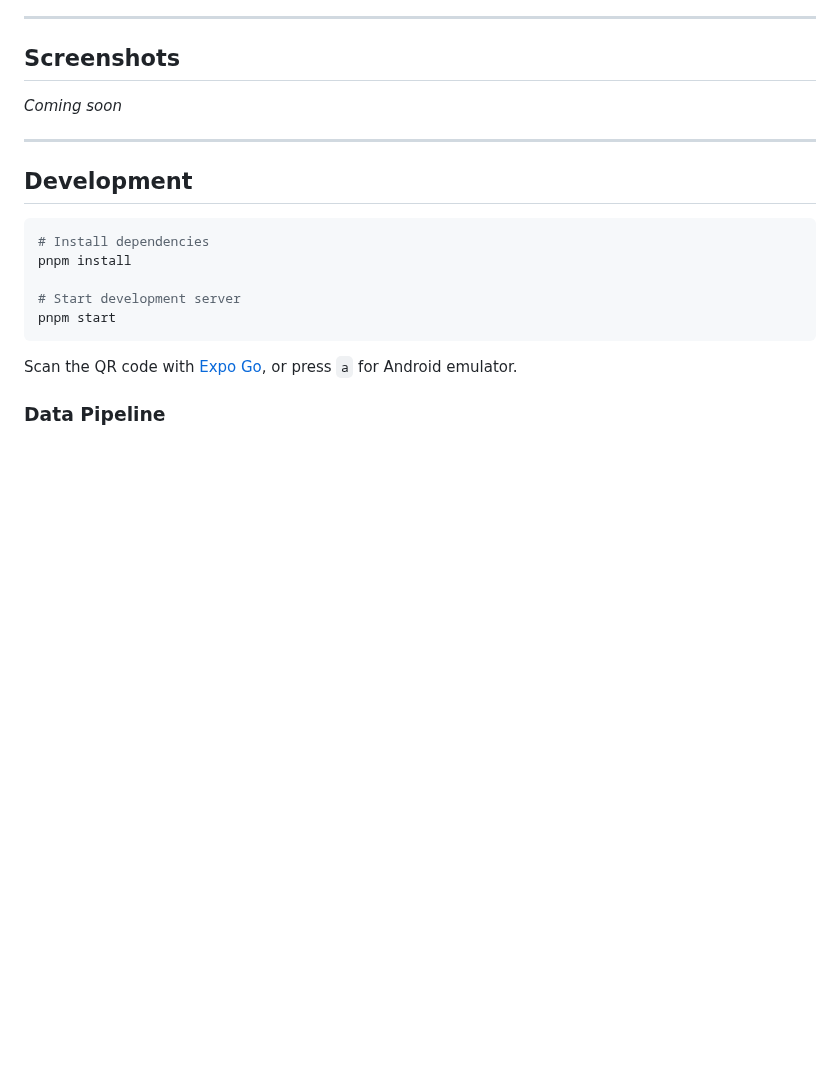
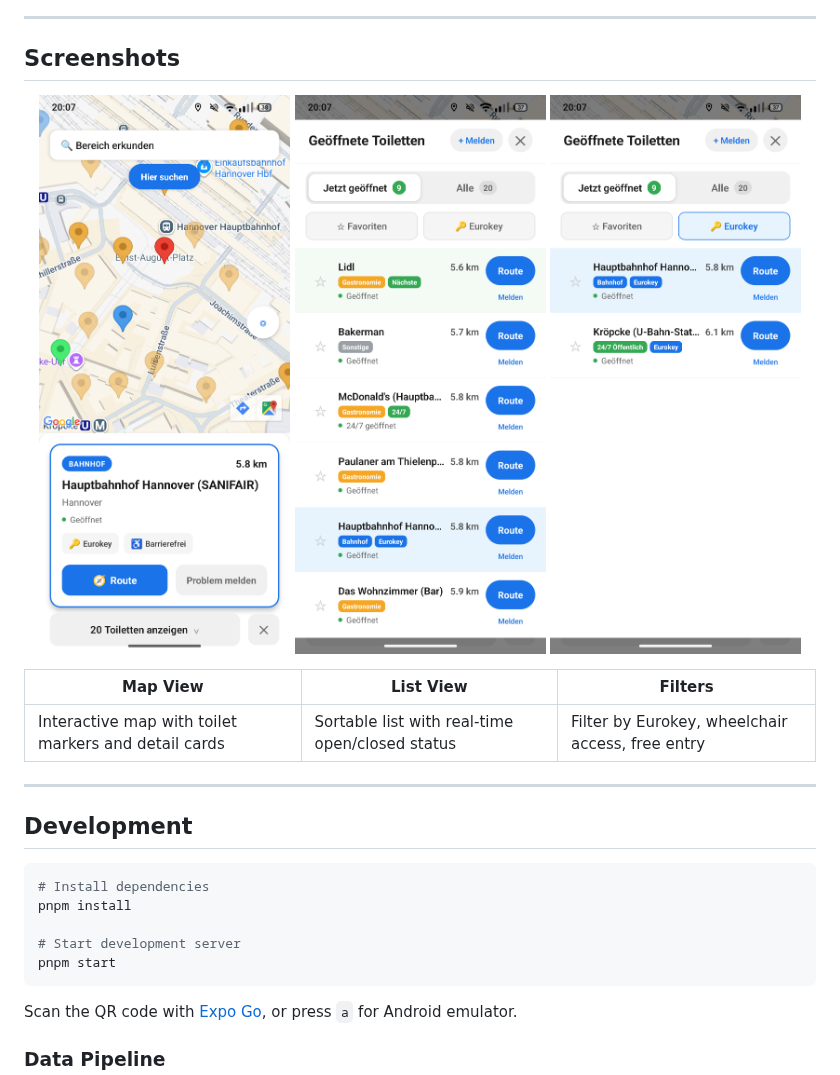
Before and after one commit to saschb2b/wc-finder, a Markdown page: README.md, the part around the change. Drawn GitHub-style; pictures changed too: assets/images/euro_key.png (added), assets/images/list_now_open.png (added), assets/images/map_hannover_sanifair_tran_Station.png (added); blank space fills up the shorter version.

Commit message:
docs: add app screenshots to landing page and README
- Add 3 smartphone screenshots to GitHub Pages landing page
- New screenshots section with responsive grid layout
- Add screenshots to README with captions
- Images: map view, list view, Eurokey filter

```diff
--- a/README.md
+++ b/README.md
@@ -62,7 +62,15 @@ Toilet locations are merged and deduplicated from:
 
 ## Screenshots
 
-*Coming soon*
+<p align="center">
+  <img src="assets/images/map_hannover_sanifair_tran_Station.png" width="280" alt="Map view with detail card" />
+  <img src="assets/images/list_now_open.png" width="280" alt="List view with open status" />
+  <img src="assets/images/euro_key.png" width="280" alt="Eurokey filter" />
+</p>
+
+| Map View | List View | Filters |
+|----------|-----------|---------|
+| Interactive map with toilet markers and detail cards | Sortable list with real-time open/closed status | Filter by Eurokey, wheelchair access, free entry |
 
 ---
 
```
Also changed, not shown: docs/euro_key.png (added), docs/list_now_open.png (added), docs/map_hannover_sanifair_tran_Station.png (added), 1 other file.
